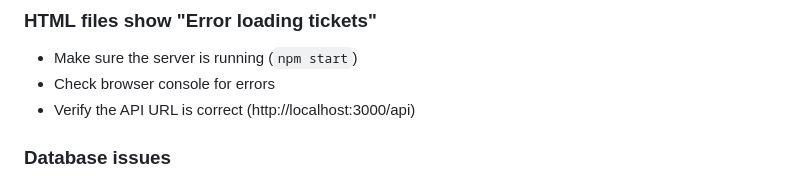
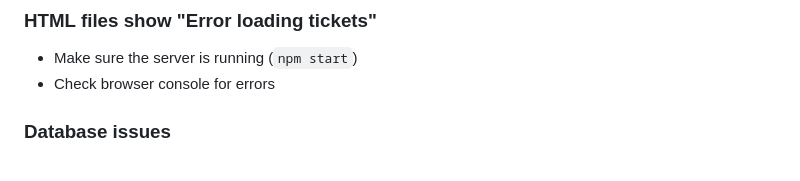
Before and after one commit to sahilkashyap263/HelpDesk, a Markdown page: README.md, the part around the change. GitHub-like rendering.

Commit message:
Update README for troubleshooting steps
Removed API URL verification step from README.

```diff
--- a/README.md
+++ b/README.md
@@ -205,7 +205,6 @@ SLA status indicators:
 ### HTML files show "Error loading tickets"
 - Make sure the server is running (`npm start`)
 - Check browser console for errors
-- Verify the API URL is correct (http://localhost:3000/api)
 
 ### Database issues
 - Delete `helpdesk.db` file and restart server (will create fresh database)
```
